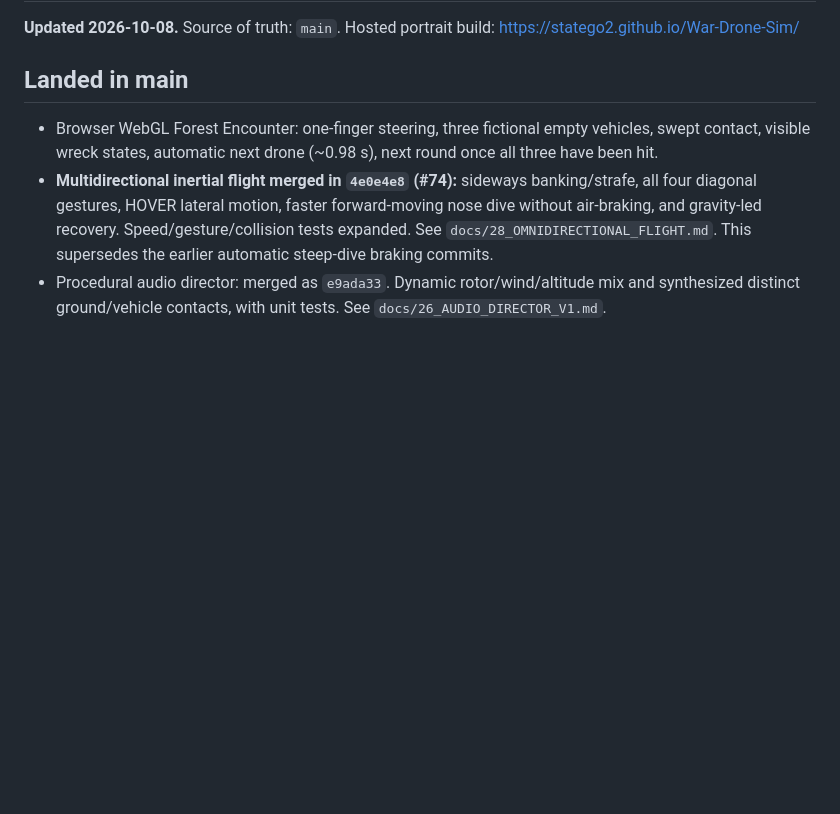
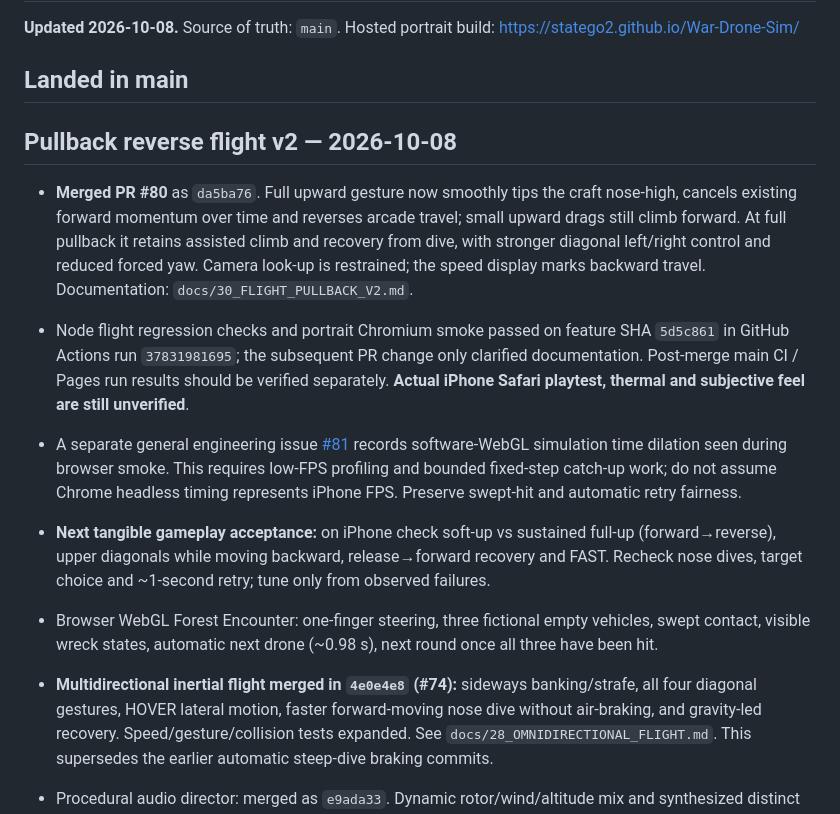
Before and after one commit to statego2/War-Drone-Sim, a Markdown page: NEXT_ACTION.md, the part around the change. GitHub-like rendering; blank space fills up the shorter version.

Commit message:
docs: hand off merged reverse flight, tested CI and slow-frame follow-up

```diff
--- a/NEXT_ACTION.md
+++ b/NEXT_ACTION.md
@@ -3,6 +3,14 @@
 **Updated 2026-10-08.** Source of truth: `main`. Hosted portrait build: https://statego2.github.io/War-Drone-Sim/
 
 ## Landed in main
+
+## Pullback reverse flight v2 — 2026-10-08
+
+- **Merged PR #80** as `da5ba76`. Full upward gesture now smoothly tips the craft nose-high, cancels existing forward momentum over time and reverses arcade travel; small upward drags still climb forward. At full pullback it retains assisted climb and recovery from dive, with stronger diagonal left/right control and reduced forced yaw. Camera look-up is restrained; the speed display marks backward travel. Documentation: `docs/30_FLIGHT_PULLBACK_V2.md`.
+- Node flight regression checks and portrait Chromium smoke passed on feature SHA `5d5c861` in GitHub Actions run `37831981695`; the subsequent PR change only clarified documentation. Post-merge main CI / Pages run results should be verified separately. **Actual iPhone Safari playtest, thermal and subjective feel are still unverified**.
+- A separate general engineering issue [#81](https://github.com/statego2/War-Drone-Sim/issues/81) records software-WebGL simulation time dilation seen during browser smoke. This requires low-FPS profiling and bounded fixed-step catch-up work; do not assume Chrome headless timing represents iPhone FPS. Preserve swept-hit and automatic retry fairness.
+- **Next tangible gameplay acceptance:** on iPhone check soft-up vs sustained full-up (forward→reverse), upper diagonals while moving backward, release→forward recovery and FAST. Recheck nose dives, target choice and ~1-second retry; tune only from observed failures.
+
 
 - Browser WebGL Forest Encounter: one-finger steering, three fictional empty vehicles, swept contact, visible wreck states, automatic next drone (~0.98 s), next round once all three have been hit.
 - **Multidirectional inertial flight merged in `4e0e4e8` (#74):** sideways banking/strafe, all four diagonal gestures, HOVER lateral motion, faster forward-moving nose dive without air-braking, and gravity-led recovery. Speed/gesture/collision tests expanded. See `docs/28_OMNIDIRECTIONAL_FLIGHT.md`. This supersedes the earlier automatic steep-dive braking commits.
```
